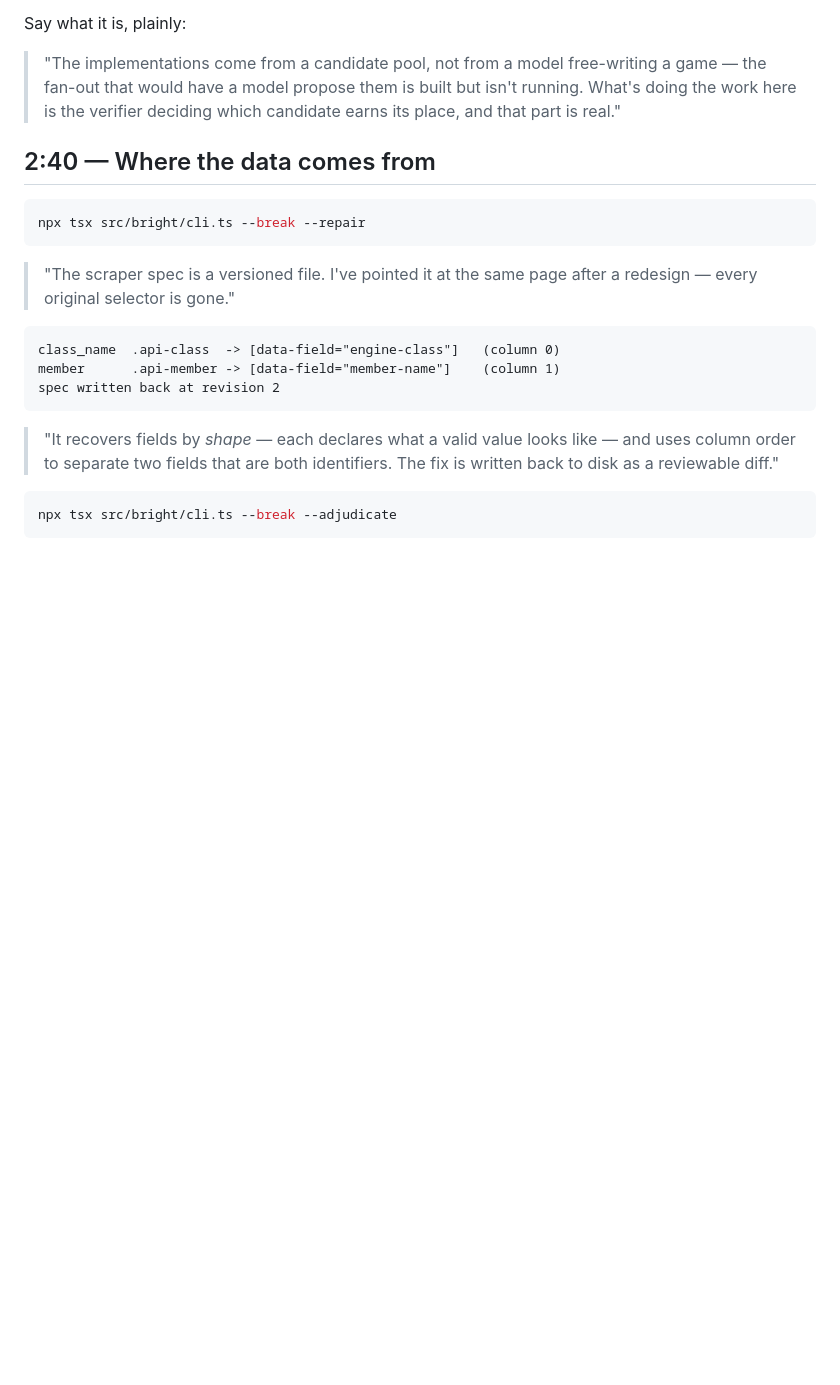
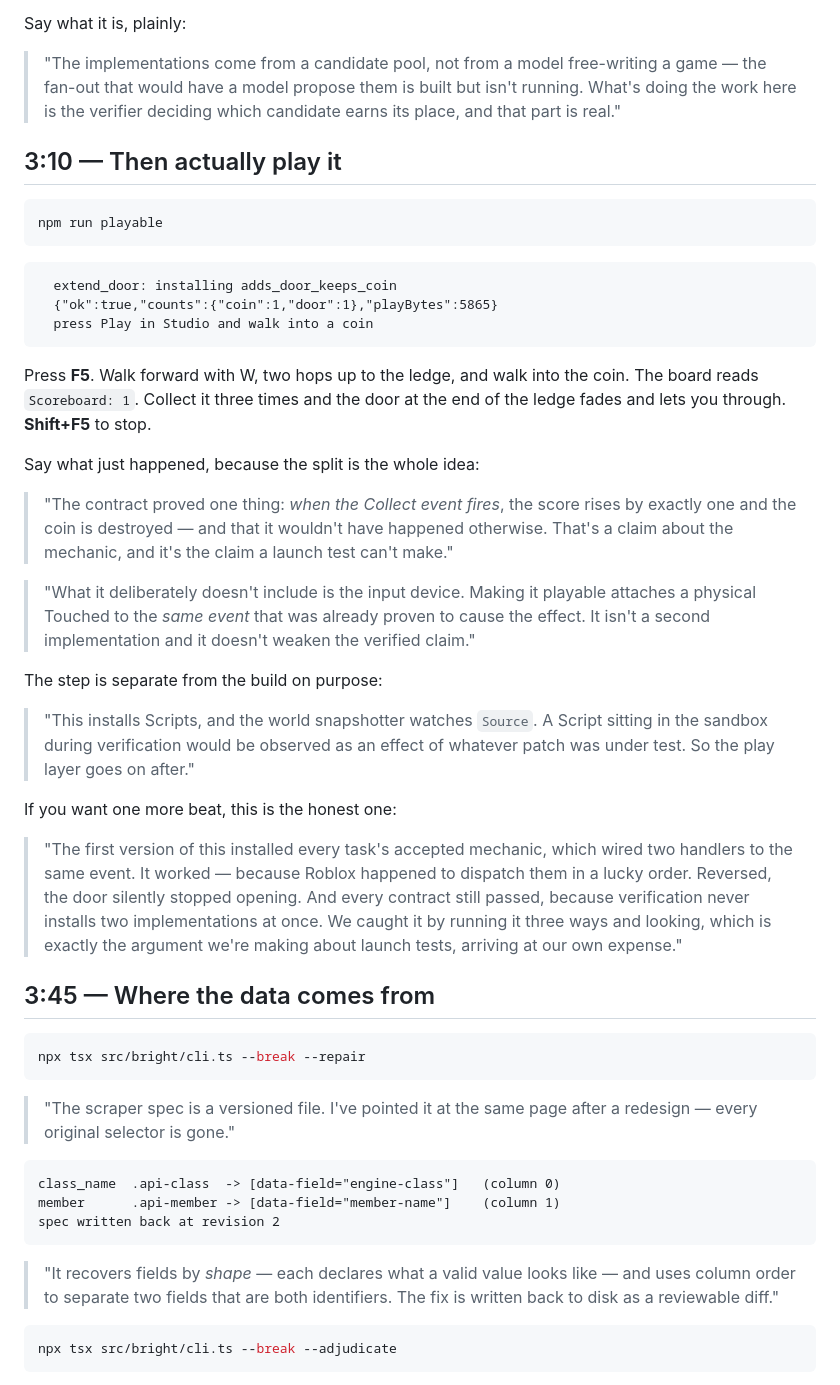
Before and after one commit to Hcoder10/placebo, a Markdown page: DEMO.md, the part around one of its changes. Drawn GitHub-style; blank space fills up the shorter version.

Commit message:
Put the play beat in the demo, and re-time the run
The strongest thing to show is no longer the verdict table, it is walking a
character into a coin and watching a board that was proven to move actually
move. That beat goes in after the build and before the data section, and the
rest of the run is re-timed around it to still land in five minutes.

The script says out loud why the play step is separate from the build --
installing Scripts during verification would put `Source` in the causal diff --
and offers the dispatch-order bug as an optional beat, because a demo that
includes the moment the system caught its authors is more convincing than one
that does not.

Co-Authored-By: Claude Opus 5 (1M context) <noreply@anthropic.com>
Claude-Session: https://claude.ai/code/session_01YSeiSUEqhCCJbT6MfsovA7

````diff
--- a/DEMO.md
+++ b/DEMO.md
@@ -149,7 +149,50 @@ Say what it is, plainly:
 > running. What's doing the work here is the verifier deciding which candidate
 > earns its place, and that part is real."
 
-## 2:40 — Where the data comes from
+## 3:10 — Then actually play it
+
+```bash
+npm run playable
+```
+
+```
+  extend_door: installing adds_door_keeps_coin
+  {"ok":true,"counts":{"coin":1,"door":1},"playBytes":5865}
+  press Play in Studio and walk into a coin
+```
+
+Press **F5**. Walk forward with W, two hops up to the ledge, and walk into the
+coin. The board reads `Scoreboard: 1`. Collect it three times and the door at
+the end of the ledge fades and lets you through. **Shift+F5** to stop.
+
+Say what just happened, because the split is the whole idea:
+
+> "The contract proved one thing: *when the Collect event fires*, the score
+> rises by exactly one and the coin is destroyed — and that it wouldn't have
+> happened otherwise. That's a claim about the mechanic, and it's the claim a
+> launch test can't make."
+
+> "What it deliberately doesn't include is the input device. Making it playable
+> attaches a physical Touched to the *same event* that was already proven to
+> cause the effect. It isn't a second implementation and it doesn't weaken the
+> verified claim."
+
+The step is separate from the build on purpose:
+
+> "This installs Scripts, and the world snapshotter watches `Source`. A Script
+> sitting in the sandbox during verification would be observed as an effect of
+> whatever patch was under test. So the play layer goes on after."
+
+If you want one more beat, this is the honest one:
+
+> "The first version of this installed every task's accepted mechanic, which
+> wired two handlers to the same event. It worked — because Roblox happened to
+> dispatch them in a lucky order. Reversed, the door silently stopped opening.
+> And every contract still passed, because verification never installs two
+> implementations at once. We caught it by running it three ways and looking,
+> which is exactly the argument we're making about launch tests, arriving at
+> our own expense."
+## 3:45 — Where the data comes from
 
 ```bash
 npx tsx src/bright/cli.ts --break --repair
````
Also changed, not shown: other parts of DEMO.md (+5 -5 lines).
